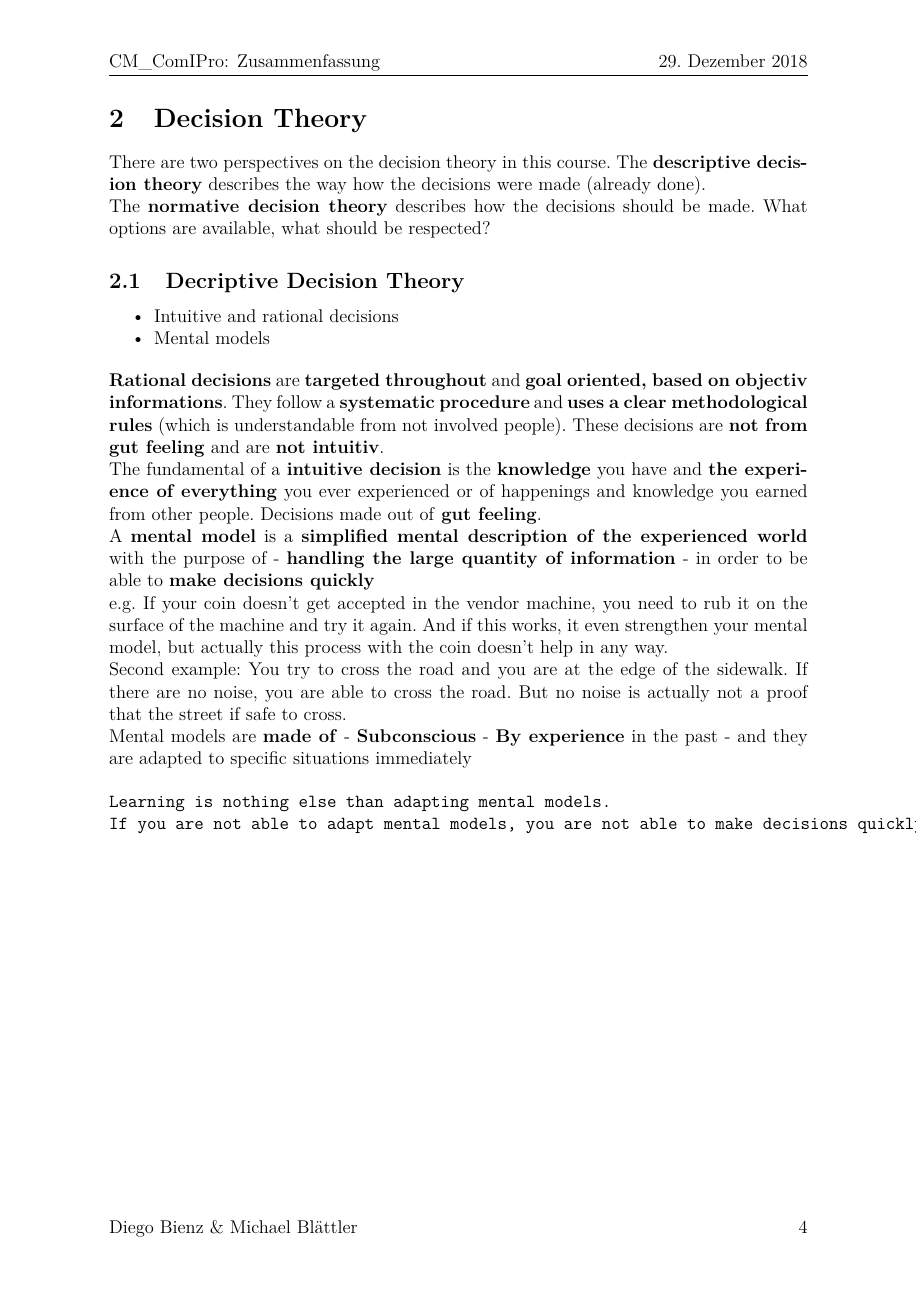
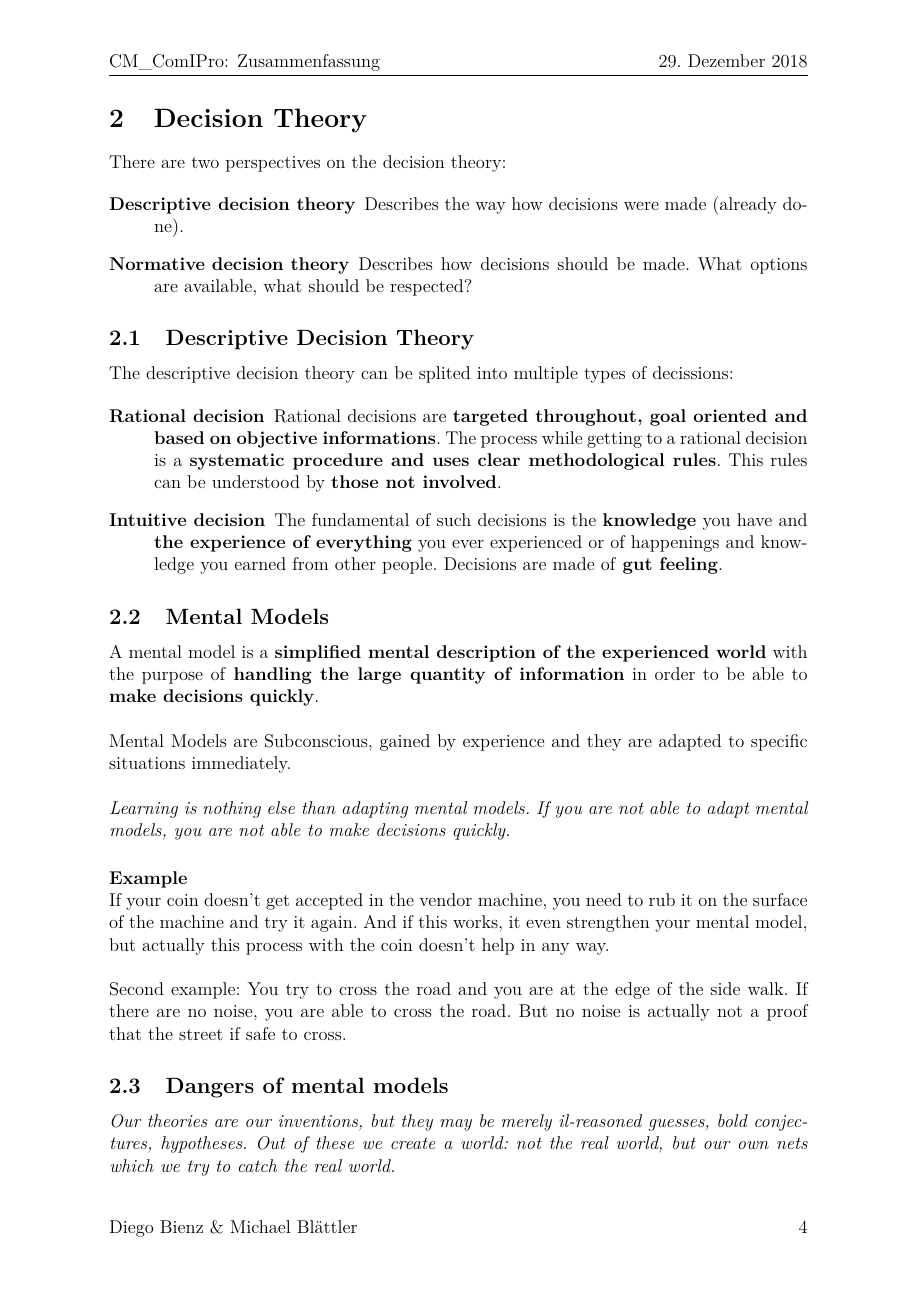
Before and after one commit to nortismo/complpro, a LaTeX document (tex/00_Zusammenfassung.tex, which reads tex/01_DecisionTheory.tex): page 5 of 38. Compiled offline with pdfLaTeX.

Commit message:
rework descriptive decision theory and mental models

```diff
--- a/tex/01_DecisionTheory.tex
+++ b/tex/01_DecisionTheory.tex
@@ -1,3 +1,4 @@
-\hypertarget{decision-theory}{%
-\section{Decision Theory}\label{decision-theory}}
+% !TeX spellcheck = en_GB
+\section{Decision Theory}
+There are two perspectives on the decision theory:
 
@@ -8,55 +5,53 @@
-\end{figure}
+\begin{description}
+	\item[Descriptive decision theory] Describes the way how decisions
+	were made (already done).
+	\item[Normative decision theory] Describes how decisions
+	should be made. What options are available, what should be respected?
+\end{description}
 
-There are two perspectives on the decision theory in this course. The
-\textbf{descriptive decision theory} describes the way how the decisions
-were made (already done).
+\subsection{Descriptive Decision Theory}
+The descriptive decision theory can be splited into multiple types of decissions:
 
-The \textbf{normative decision theory} describes how the decisions
-should be made. What options are available, what should be respected?
+\begin{description}
+	\item[Rational decision] Rational decisions are	\textbf{targeted
+	throughout, goal oriented and based on objective informations}.
+	The process while getting to a rational decision is a
+	\textbf{systematic procedure and uses clear methodological rules}.
+	This rules can be understood by \textbf{those not involved}.
+	\item[Intuitive decision] The fundamental of such decisions is the
+	\textbf{knowledge} you have and \textbf{the experience of everything}
+	you ever experienced or of happenings and knowledge you earned from
+	other people. Decisions are made of \textbf{gut feeling}.
+\end{description}
 
-\hypertarget{decriptive-decision-theory}{%
-\subsection{Decriptive Decision
-Theory}\label{decriptive-decision-theory}}
+\subsection{Mental Models}
+A mental model is a \textbf{simplified mental description of
+the experienced world} with the purpose of \textbf{handling the large
+quantity of information} in order to be able to \textbf{make decisions
+quickly}.
 
-\begin{itemize}
-\tightlist
-\item
-  Intuitive and rational decisions
-\item
-  Mental models
-\end{itemize}
+\mbox{}\\
+Mental Models are Subconscious, gained by experience and they are adapted to
+specific situations immediately.
 
-\textbf{Rational decisions} are \textbf{targeted throughout} and
-\textbf{goal oriented, based on objectiv informations}. They follow a
-\textbf{systematic procedure} and \textbf{uses a clear methodological
-rules} (which is understandable from not involved people). These
-decisions are \textbf{not from gut feeling} and are \textbf{not
-intuitiv}.
+\mbox{}\\
+\emph{Learning is nothing else than adapting mental models.
+If you are not able to adapt mental models, you are not able
+to make decisions quickly.}
 
-The fundamental of a \textbf{intuitive decision} is the
-\textbf{knowledge} you have and \textbf{the experience of everything}
-you ever experienced or of happenings and knowledge you earned from
-other people. Decisions made out of \textbf{gut feeling}.
-
-A \textbf{mental model} is a \textbf{simplified mental description of
-the experienced world} with the purpose of - \textbf{handling the large
-quantity of information} - in order to be able to \textbf{make decisions
-quickly}
-
-e.g.~If your coin doesn't get accepted in the vendor machine, you need
+\paragraph{Example}\mbox{}\\
+If your coin doesn't get accepted in the vendor machine, you need
 to rub it on the surface of the machine and try it again. And if this
 works, it even strengthen your mental model, but actually this process
 with the coin doesn't help in any way.
 
+\mbox{}\\
 Second example: You try to cross the road and you are at the edge of the
-sidewalk. If there are no noise, you are able to cross the road. But no
+side walk. If there are no noise, you are able to cross the road. But no
 noise is actually not a proof that the street if safe to cross.
 
-Mental models are \textbf{made of} - \textbf{Subconscious} - \textbf{By
-experience} in the past - and they are adapted to specific situations
-immediately
+\subsection{Dangers of mental models}
 
-\begin{verbatim}
-Learning is nothing else than adapting mental models.
-If you are not able to adapt mental models, you are not able to make decisions quickly.
-\end{verbatim}
+\emph{Our theories are our inventions, but they may be merely il-reasoned
+	guesses, bold conjectures, hypotheses. Out of these we create a world: not
+	the real world,	but our own nets which we try to catch the real world.}
@@ -62,0 +65 @@ If you are not able to adapt mental models, you are not able to make decisions q
+\subsubsection{Problems of mental models}
```
Also changed, not shown: tex/00_Intro.tex (+33 -47 lines), tex/00_Zusammenfassung.tex (+1 -1 lines), tex/02_DangerMentalModel.tex (deleted, +0 -66 lines), tex/99_Appendix.tex (added, +32 -0 lines), tex/01_DecisionTheory.tex (35 more changed lines).
